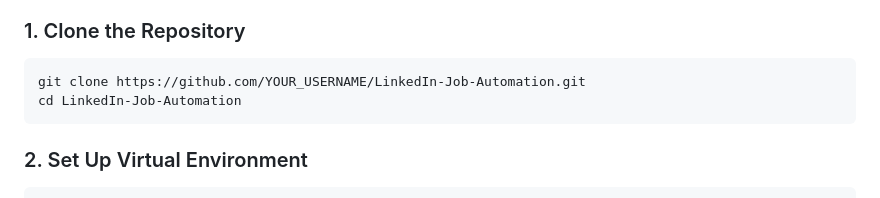
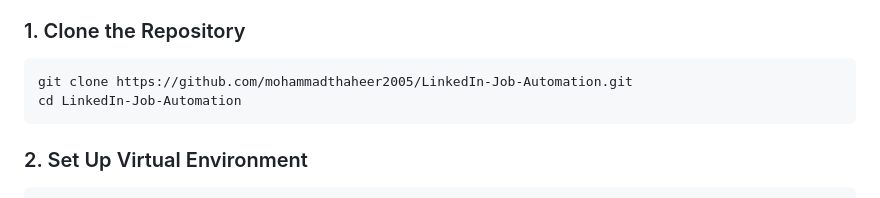
Before and after one commit to mohammadthaheer2005/LinkedIn-Job-Automation, a Markdown page: README.md, the part around the change. Rendered like a GitHub page.

Commit message:
Update repository clone URL in README

````diff
--- a/README.md
+++ b/README.md
@@ -84,7 +84,7 @@ LinkedIn-Job-Automation/
 
 ### 1. Clone the Repository
 ```bash
-git clone https://github.com/YOUR_USERNAME/LinkedIn-Job-Automation.git
+git clone https://github.com/mohammadthaheer2005/LinkedIn-Job-Automation.git
 cd LinkedIn-Job-Automation
 ```
 
````
